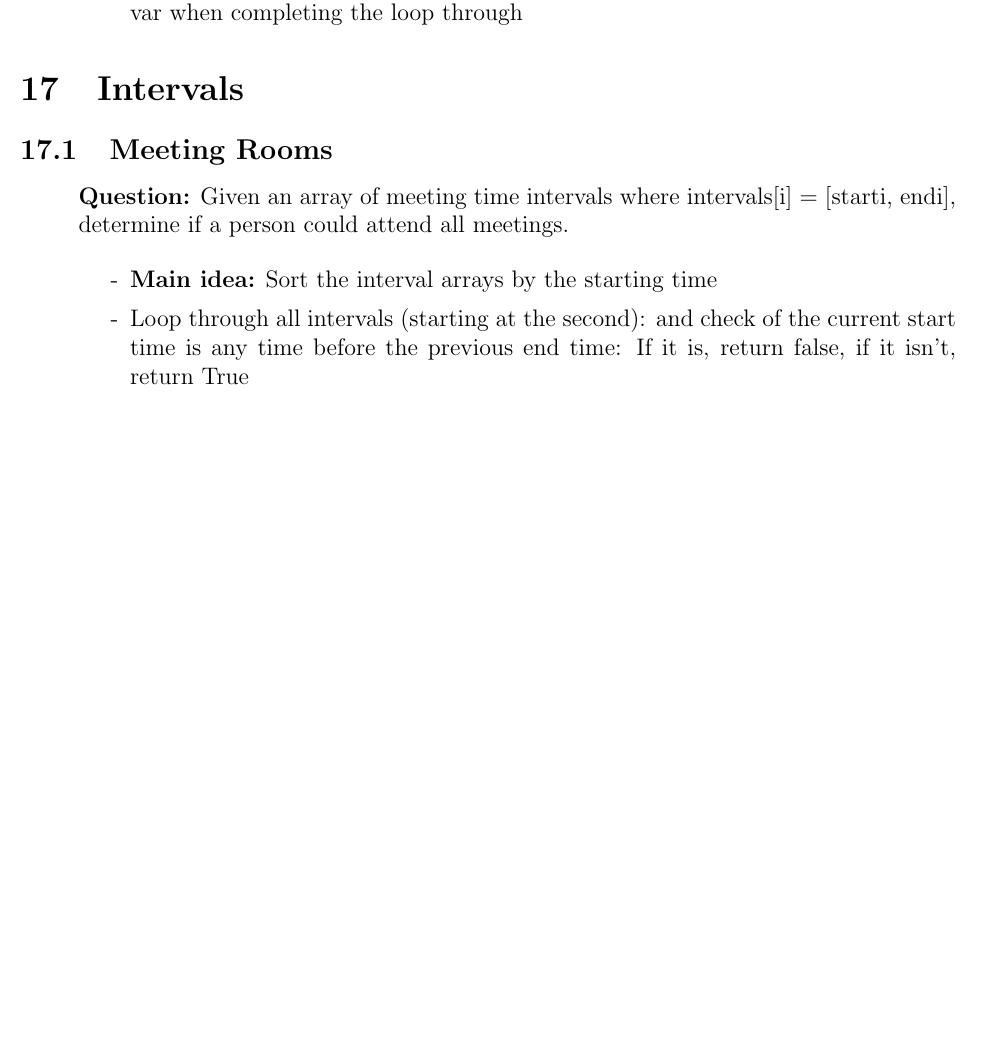
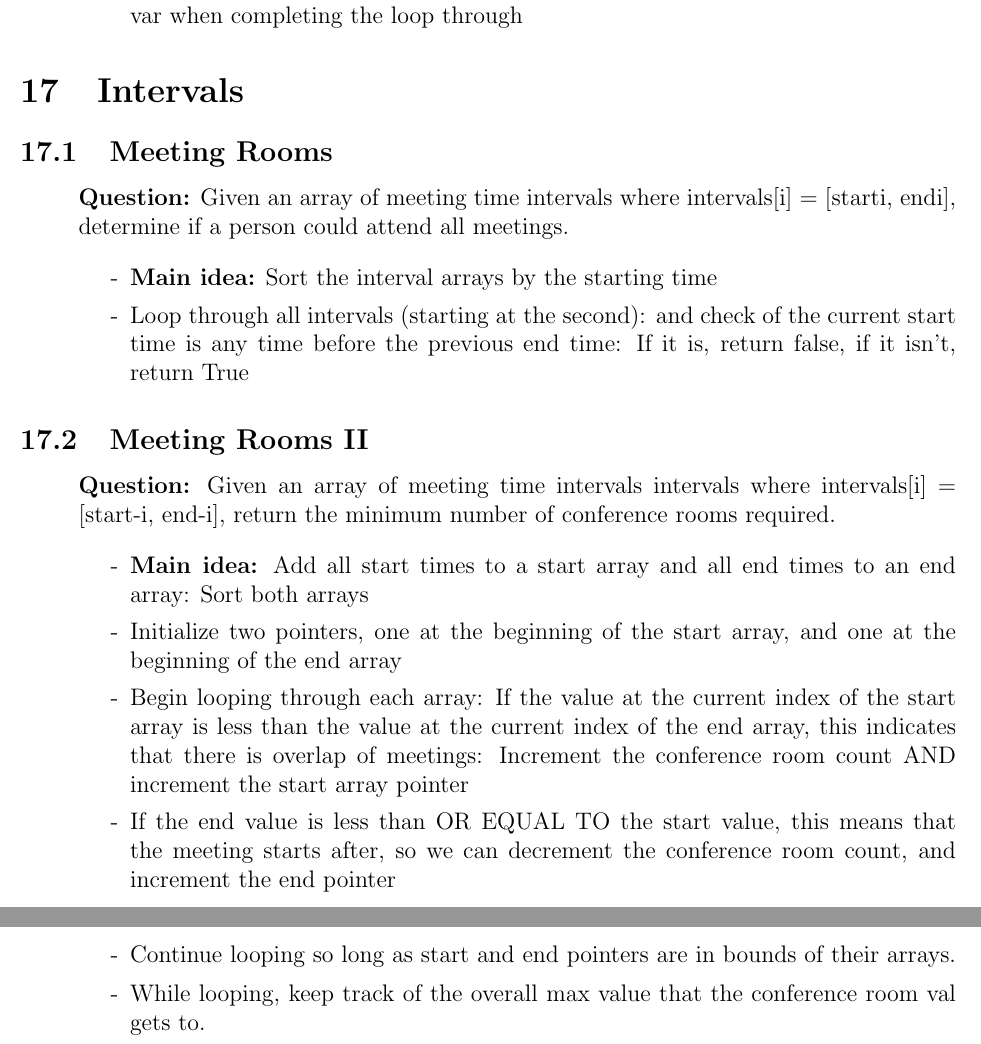
Before and after one commit to SebPuchi/LC100, a LaTeX document (notex.tex): part of page 48 of 48 before the commit and two parts of pages 49 and 50 of 50 after it, the two joined at a grey line, cut so that both start at the same text, the shorter picture padded with empty space. Compiled offline with pdfLaTeX.

Commit message:
meeting rooms II solution notes

```diff
--- a/notex.tex
+++ b/notex.tex
@@ -1688,6 +1688,21 @@ Return the digits of the given integer after incrementing it by one.
     \end{enumerate}
 \end{enumerate}
 
+\subsection{Meeting Rooms II}
+\begin{enumerate}
+  \item[] \textbf{Question:} Given an array of meeting time intervals intervals where intervals[i] = [start-i, end-i], return the minimum number of conference rooms required.
+
+    \begin{enumerate}
+      \item[-] \textbf{Main idea:} Add all start times to a start array and all end times to an end array: Sort both arrays
+      \item[-] Initialize two pointers, one at the beginning of the start array, and one at the beginning of the end array
+      \item[-] Begin looping through each array: If the value at the current index of the start array is less than the value at the current index of the end array, this indicates that there is overlap of meetings: Increment the conference room count AND increment the start array pointer
+      \item[-] If the end value is less than OR EQUAL TO the start value, this means that the meeting starts after, so we can decrement the conference room count, and increment the end pointer
+      \item[-] Continue looping so long as start and end pointers are in bounds of their arrays.
+      \item[-] While looping, keep track of the overall max value that the conference room val gets to.
+
+    \end{enumerate}
+\end{enumerate}
+
 
 
 
```
Also changed, not shown: notex.pdf.
